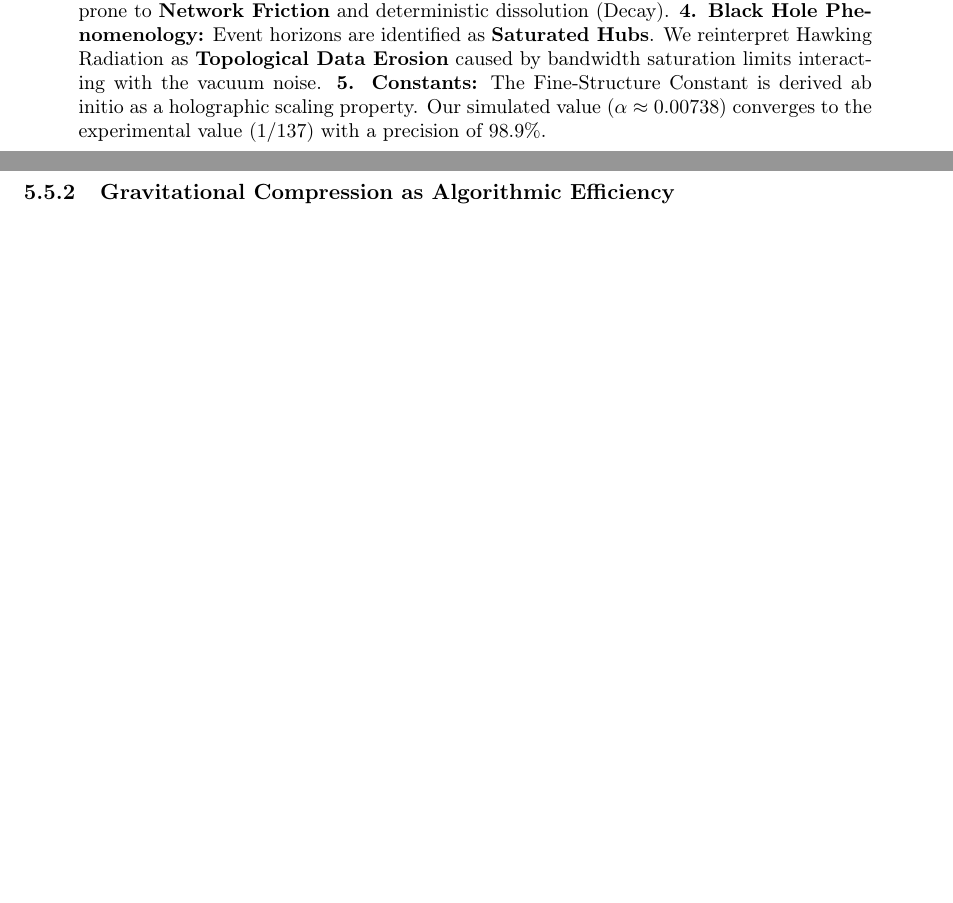
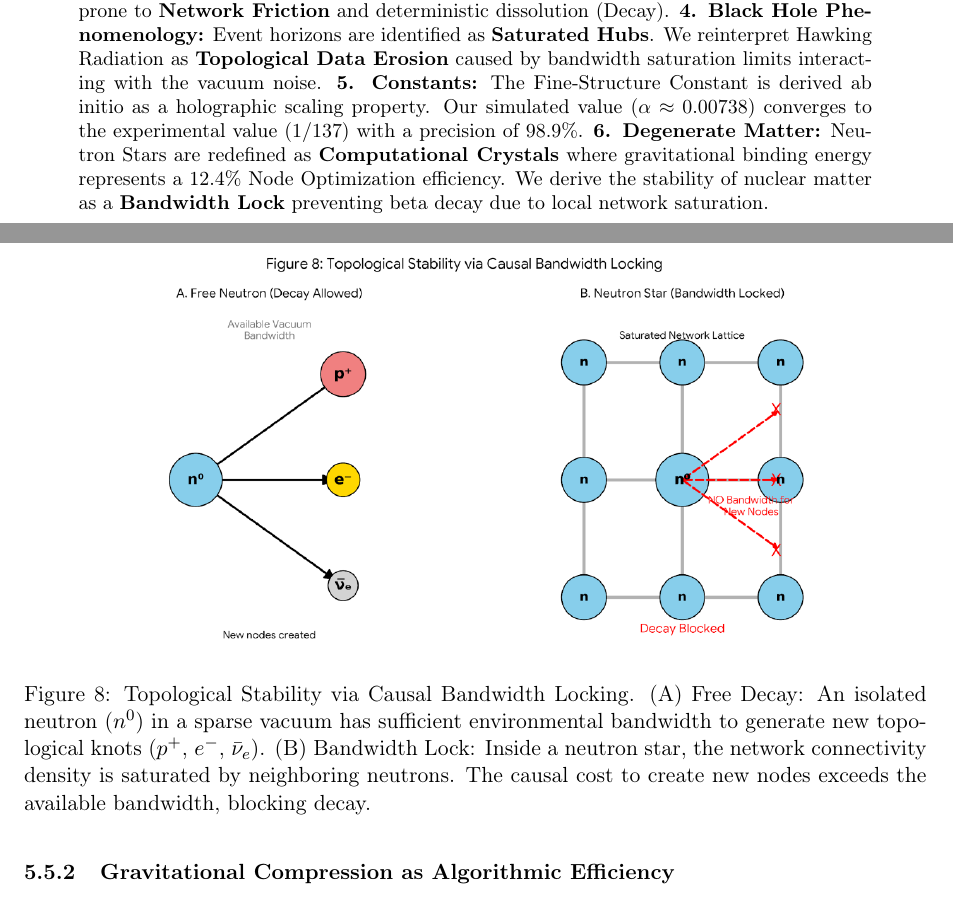
Before and after one commit to Marcos-Nava-GF/DCTN-Gravity, a LaTeX paper (Preprints/The_Golden_DCTN_Theory.tex): two parts of pages 1 and 10 of 14 before the commit and two parts of pages 1 and 11 of 15 after it, joined at a grey line, cut so that both start at the same text, the shorter picture padded with empty space. Compiled offline with pdfLaTeX.

Commit message:
v2.7.0: Complete Visual Suite (Neutron Stability Figure 8)

```diff
--- a/Preprints/The_Golden_DCTN_Theory.tex
+++ b/Preprints/The_Golden_DCTN_Theory.tex
@@ -42,6 +42,7 @@ This unified framework yields five fundamental results:
 \textbf{3. Matter Topology:} Particles are classified as \textbf{Local Stable Gractal Structures (LSGS)}. We distinguish between stable Fibonacci attractors (Electron, X17) and unstable composite knots (Muon) prone to \textbf{Network Friction} and deterministic dissolution (Decay).
 \textbf{4. Black Hole Phenomenology:} Event horizons are identified as \textbf{Saturated Hubs}. We reinterpret Hawking Radiation as \textbf{Topological Data Erosion} caused by bandwidth saturation limits interacting with the vacuum noise.
 \textbf{5. Constants:} The Fine-Structure Constant is derived ab initio as a holographic scaling property. Our simulated value ($\alpha \approx 0.00738$) converges to the experimental value ($1/137$) with a precision of $98.9\%$.
+\textbf{6. Degenerate Matter:} Neutron Stars are redefined as \textbf{Computational Crystals} where gravitational binding energy represents a 12.4\% Node Optimization efficiency. We derive the stability of nuclear matter as a \textbf{Bandwidth Lock} preventing beta decay due to local network saturation.
 \end{abstract}
 
 % \tableofcontents
@@ -299,6 +307,13 @@ P_{decay} \propto \Gamma_0 \cdot \Theta(C_{avail} - C_{decay})
 \end{equation}
 Where $\Theta$ is the Heaviside step function and $C_{avail}$ is the available causal bandwidth. Since $C_{avail} \to 0$ in the core, the neutron is topologically "frozen" in its composite state.
 
+\begin{figure}[h!]
+    \centering
+    \includegraphics[width=0.8\textwidth]{images/neutron_stability.png}
+    \caption{Topological Stability via Causal Bandwidth Locking. (A) Free Decay: An isolated neutron ($n^0$) in a sparse vacuum has sufficient environmental bandwidth to generate new topological knots ($p^+$, $e^-$, $\bar{\nu}_e$). (B) Bandwidth Lock: Inside a neutron star, the network connectivity density is saturated by neighboring neutrons. The causal cost to create new nodes exceeds the available bandwidth, blocking decay.}
+    \label{fig:neutron_stability}
+\end{figure}
+
 \subsubsection{Gravitational Compression as Algorithmic Efficiency}
 We reinterpret gravitational binding energy as a \textbf{Node Optimization Protocol}. As mass aggregates, the network optimizes the routing of information by merging individual causal histories into a collective "Hyper-Hub". This reduces the total number of nodes required to encode the system compared to a dispersed gas.
 
```
Also changed, not shown: Preprints/The_Golden_DCTN_Theory.pdf, Preprints/images/neutron_stability.png (added), Preprints/images/vacuum_hydrodynamic.jpg (added), Preprints/The_Golden_DCTN_Theory.tex (9 more changed lines).
